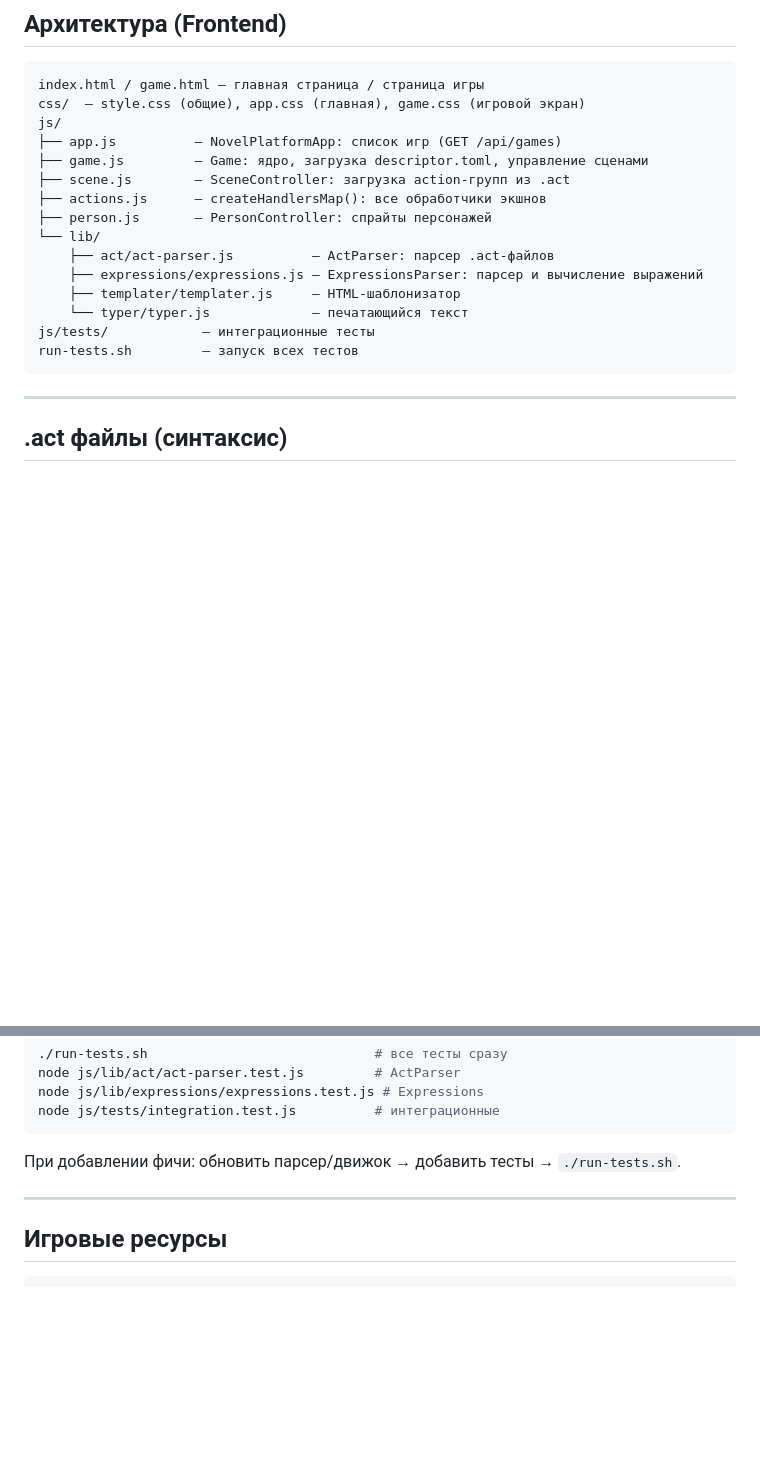
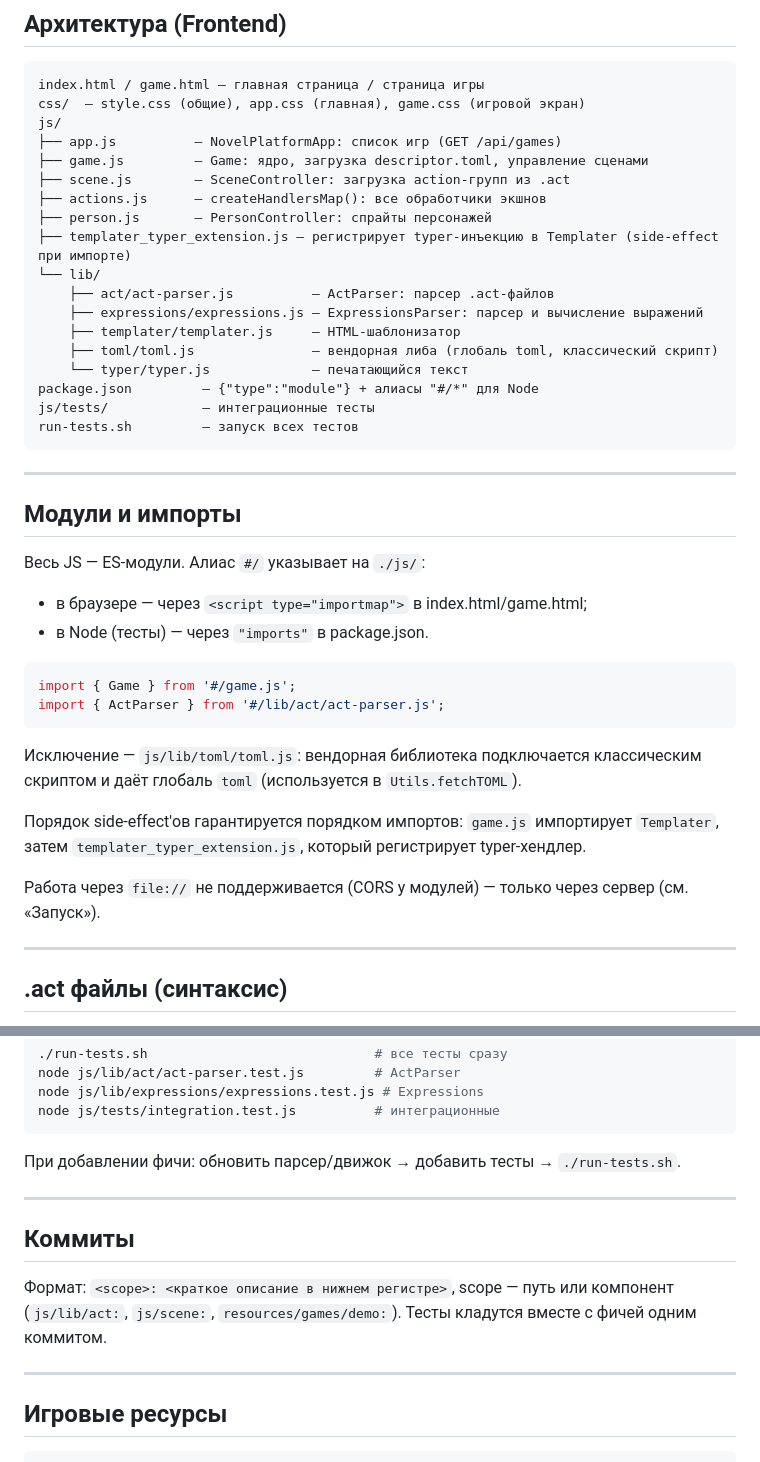
Before and after one commit to daniilpanov/kusya-game, a Markdown page: AGENTS.md, 2 parts joined by grey strips. Drawn GitHub-style; blank space fills up the shorter version.

Commit message:
docs: describe ES modules and commit format in AGENTS.md

````diff
--- a/AGENTS.md
+++ b/AGENTS.md
@@ -15,14 +15,36 @@ js/
 ├── scene.js        — SceneController: загрузка action-групп из .act
 ├── actions.js      — createHandlersMap(): все обработчики экшнов
 ├── person.js       — PersonController: спрайты персонажей
+├── templater_typer_extension.js — регистрирует typer-инъекцию в Templater (side-effect при импорте)
 └── lib/
     ├── act/act-parser.js          — ActParser: парсер .act-файлов
     ├── expressions/expressions.js — ExpressionsParser: парсер и вычисление выражений
     ├── templater/templater.js     — HTML-шаблонизатор
+    ├── toml/toml.js               — вендорная либа (глобаль toml, классический скрипт)
     └── typer/typer.js             — печатающийся текст
+package.json         — {"type":"module"} + алиасы "#/*" для Node
 js/tests/            — интеграционные тесты
 run-tests.sh         — запуск всех тестов
 ```
+
+---
+
+## Модули и импорты
+
+Весь JS — ES-модули. Алиас `#/` указывает на `./js/`:
+- в браузере — через `<script type="importmap">` в index.html/game.html;
+- в Node (тесты) — через `"imports"` в package.json.
+
+```js
+import { Game } from '#/game.js';
+import { ActParser } from '#/lib/act/act-parser.js';
+```
+
+Исключение — `js/lib/toml/toml.js`: вендорная библиотека подключается классическим скриптом и даёт глобаль `toml` (используется в `Utils.fetchTOML`).
+
+Порядок side-effect'ов гарантируется порядком импортов: `game.js` импортирует `Templater`, затем `templater_typer_extension.js`, который регистрирует typer-хендлер.
+
+Работа через `file://` не поддерживается (CORS у модулей) — только через сервер (см. «Запуск»).
 
 ---
 
@@ -121,6 +143,12 @@ node js/tests/integration.test.js          # интеграционные
 
 ---
 
+## Коммиты
+
+Формат: `<scope>: <краткое описание в нижнем регистре>`, scope — путь или компонент (`js/lib/act:`, `js/scene:`, `resources/games/demo:`). Тесты кладутся вместе с фичей одним коммитом.
+
+---
+
 ## Игровые ресурсы
 
 ```
````
